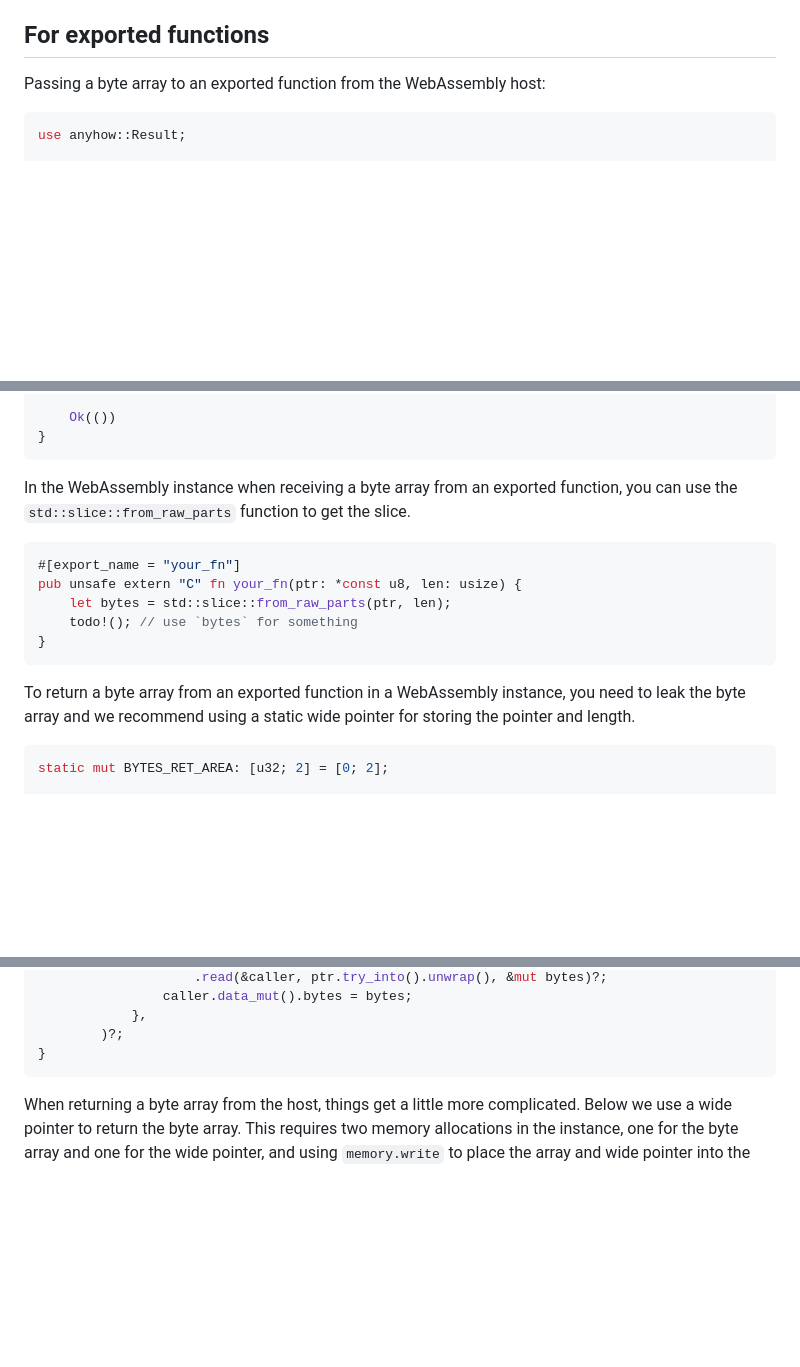
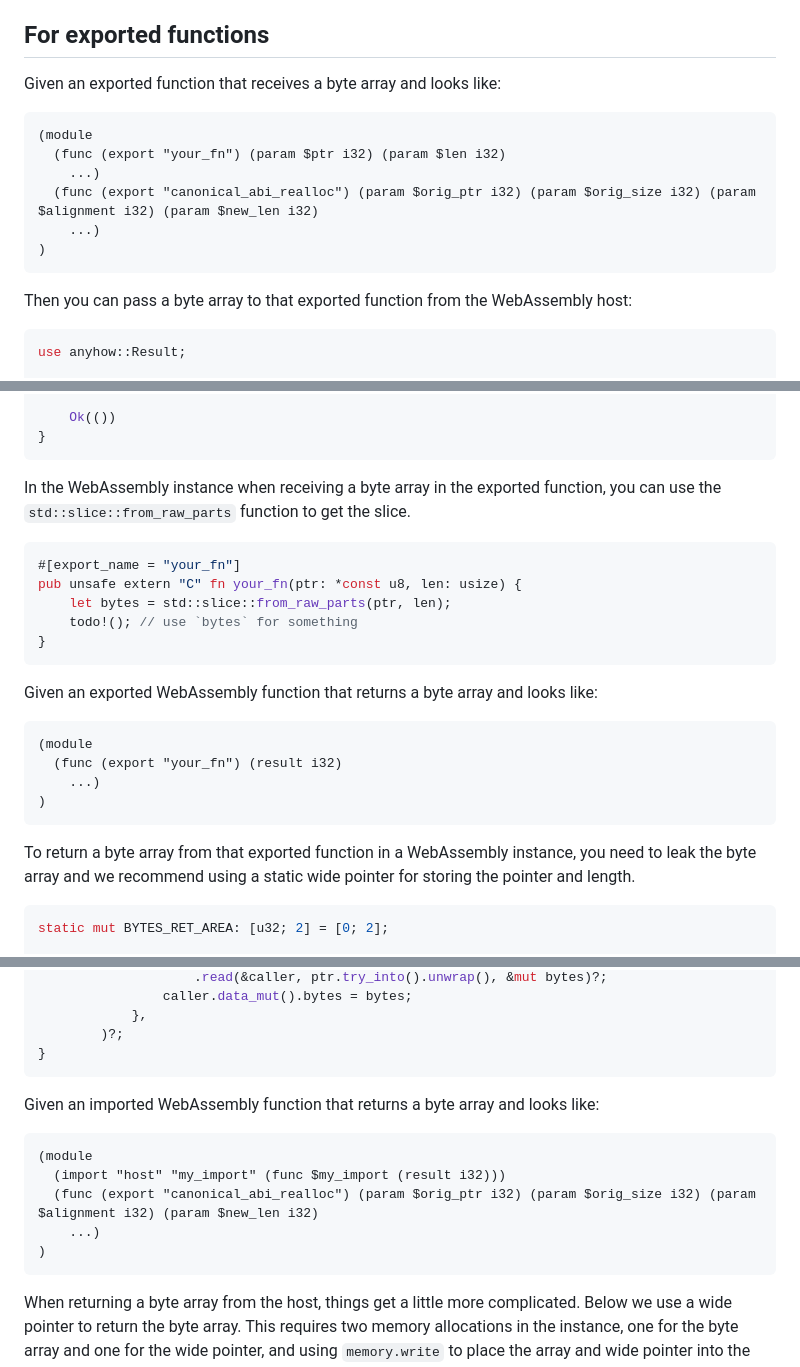
Before and after one commit to bytecodealliance/javy, a Markdown page: docs/complex-data-types-in-wasm-functions.md, 3 parts joined by grey strips. Rendered like a GitHub page; blank space fills up the shorter version.

Commit message:
Add WAT definitions for functions

````diff
--- a/docs/complex-data-types-in-wasm-functions.md
+++ b/docs/complex-data-types-in-wasm-functions.md
@@ -8,7 +8,18 @@ The examples below use Rust and Wasmtime to on the host however any programming
 
 ## For exported functions
 
-Passing a byte array to an exported function from the WebAssembly host:
+Given an exported function that receives a byte array and looks like:
+
+```wat
+(module
+  (func (export "your_fn") (param $ptr i32) (param $len i32)
+    ...)
+  (func (export "canonical_abi_realloc") (param $orig_ptr i32) (param $orig_size i32) (param $alignment i32) (param $new_len i32)
+    ...)
+)
+```
+
+Then you can pass a byte array to that exported function from the WebAssembly host:
 
 ```rust
 use anyhow::Result;
@@ -34,7 +45,7 @@ fn call_the_export(bytes: &[u8], instance: wasmtime::Instance, store: &mut wasmt
 }
 ```
 
-In the WebAssembly instance when receiving a byte array from an exported function, you can use the `std::slice::from_raw_parts` function to get the slice.
+In the WebAssembly instance when receiving a byte array in the exported function, you can use the `std::slice::from_raw_parts` function to get the slice.
 
 ```rust
 #[export_name = "your_fn"]
@@ -44,7 +55,16 @@ pub unsafe extern "C" fn your_fn(ptr: *const u8, len: usize) {
 }
 ```
 
-To return a byte array from an exported function in a WebAssembly instance, you need to leak the byte array and we recommend using a static wide pointer for storing the pointer and length.
+Given an exported WebAssembly function that returns a byte array and looks like:
+
+```wat
+(module
+  (func (export "your_fn") (result i32)
+    ...)
+)
+```
+
+To return a byte array from that exported function in a WebAssembly instance, you need to leak the byte array and we recommend using a static wide pointer for storing the pointer and length.
 
 ```rust
 static mut BYTES_RET_AREA: [u32; 2] = [0; 2];
@@ -127,6 +155,16 @@ fn setup(linker: &mut wasmtime::Linker<StoreContext>) -> Result<()> {
             },
         )?;
 }
+```
+
+Given an imported WebAssembly function that returns a byte array and looks like:
+
+```wat
+(module
+  (import "host" "my_import" (func $my_import (result i32)))
+  (func (export "canonical_abi_realloc") (param $orig_ptr i32) (param $orig_size i32) (param $alignment i32) (param $new_len i32)
+    ...)
+)
 ```
 
 When returning a byte array from the host, things get a little more complicated. Below we use a wide pointer to return the byte array. This requires two memory allocations in the instance, one for the byte array and one for the wide pointer, and using `memory.write` to place the array and wide pointer into the allocated memory. Since the byte array is copied into the instance's memory, there is no need to leak the original byte array.
````
Also changed, not shown: other parts of docs/complex-data-types-in-wasm-functions.md (+8 -0 lines).
